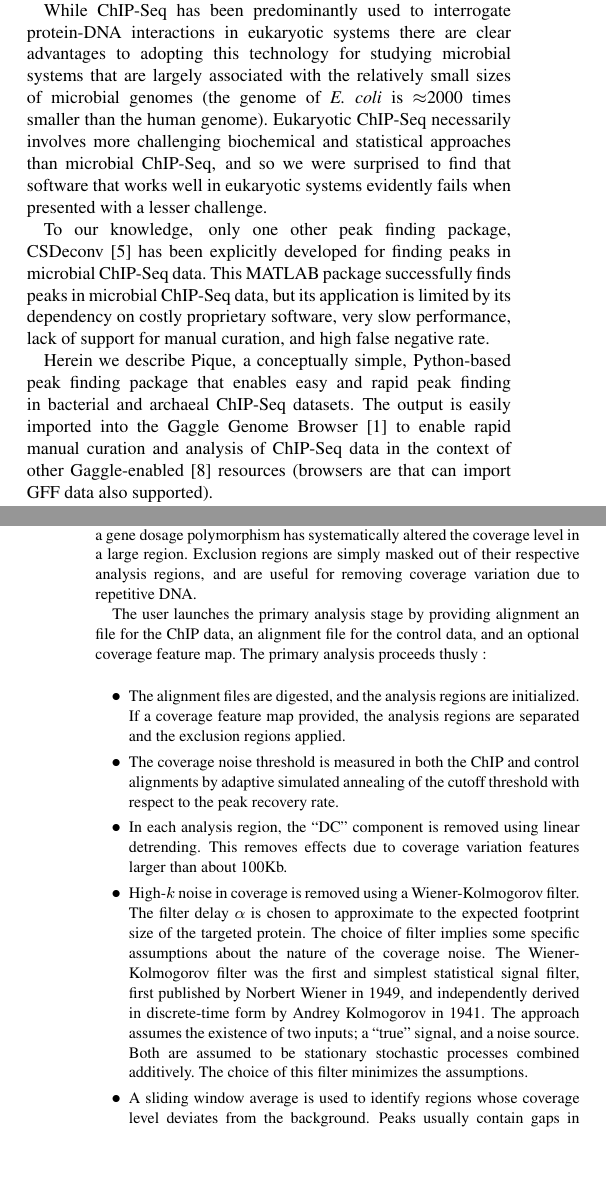
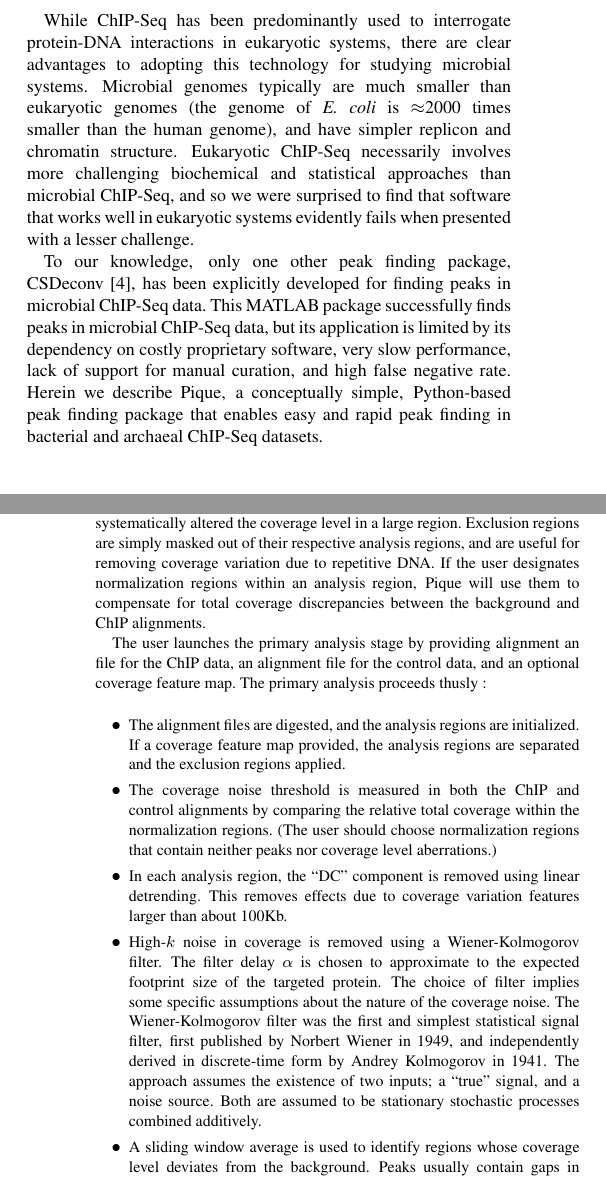
Before and after one commit to ryneches/pique, a LaTeX paper (docs/writeup.tex): two parts of the columns of pages 1 and 2 of 3 before the commit and two parts of the columns of pages 1 and 2 of 2 after it, joined at a grey line, cut so that both start at the same text, the shorter picture padded with empty space. Compiled offline with pdfLaTeX.

Commit message:
Updates to manuscript

```diff
--- a/docs/writeup.tex
+++ b/docs/writeup.tex
@@ -103,4 +98,0 @@ structured chromatin.  In response, we have developed Pique, a
-conceptually simple, easy to run ChIP-Seq peak finding pipeline for
-bacterial and archaeal ChIP-Seq data. The software is cross-platform
-and Open Source, and based on Open Source dependencies. Output is
-easily imported into the Gaggle Genome Browser for manual curation of
@@ -109,3 +101,10 @@ Gaggle-enabled resources.
+to the absence of non-random coverage variation from to highly
+structured chromatin.  We have developed Pique, a conceptually simple,
+easy to use ChIP-Seq peak finding application for bacterial and
+archaeal ChIP-Seq data. The software is cross-platform and Open
+Source, and based on Open Source dependencies. Output is provided in
+standard GFF files, and easily imported into the Gaggle Genome Browser
+for manual curation and data exploration.
 
 \section{Availability:}
 
@@ -136 +131,0 @@ of sophisticated strategies to detect peaks in the typically sparcely
-covered eukaryotic datasets for which they are designed.
@@ -138,28 +135,24 @@ covered eukaryotic datasets for which they are designed.
 
 While ChIP-Seq has been predominantly used to interrogate protein-DNA
-interactions in eukaryotic systems there are clear advantages to
-adopting this technology for studying microbial systems that are
-largely associated with the relatively small sizes of microbial
-genomes (the genome of {\em E. coli} is $\approx$2000 times smaller
-than the human genome). Eukaryotic ChIP-Seq necessarily involves more
-challenging biochemical and statistical approaches than microbial
-ChIP-Seq, and so we were surprised to find that software that works
-well in eukaryotic systems evidently fails when presented with a
-lesser challenge.
+interactions in eukaryotic systems, there are clear advantages to
+adopting this technology for studying microbial systems. Microbial
+genomes typically are much smaller than eukaryotic genomes (the genome
+of {\em E. coli} is $\approx$2000 times smaller than the human
+genome), and have simpler replicon and chromatin structure.
+Eukaryotic ChIP-Seq necessarily involves more challenging biochemical
+and statistical approaches than microbial ChIP-Seq, and so we were
+surprised to find that software that works well in eukaryotic systems
+evidently fails when presented with a lesser challenge.
 
 To our knowledge, only one other peak finding package, CSDeconv
-\cite{CSDeconv} has been explicitly developed for finding peaks in
+\cite{CSDeconv}, has been explicitly developed for finding peaks in
 microbial ChIP-Seq data. This MATLAB package successfully finds peaks
 in microbial ChIP-Seq data, but its application is limited by its
 dependency on costly proprietary software, very slow performance, lack
-of support for manual curation, and high false negative rate.
+of support for manual curation, and high false negative rate. Herein
+we describe Pique, a conceptually simple, Python-based peak finding
+package that enables easy and rapid peak finding in bacterial and
+archaeal ChIP-Seq datasets.
 
-Herein we describe Pique, a conceptually simple, Python-based peak
-finding package that enables easy and rapid peak finding in bacterial
-and archaeal ChIP-Seq datasets.  The output is easily imported into
-the Gaggle Genome Browser \cite{ggb} to enable rapid manual
-curation and analysis of ChIP-Seq data in the context of other
-Gaggle-enabled \cite{gaggle} resources (browsers are that can
-import GFF data also supported).
+\section{Approach}
 
-Pique is also designed for use in systems have genomic complexities
@@ -188 +176,0 @@ Genome Browser. This permits convenient interactive curation of the
-peak list and analysis of the ChIP-Seq data in the context of other
@@ -205,5 +193,0 @@ default, Pique treats each contig as a single analysis regions, but
-the user may designate regions within a contig for separate
-analysis. This is useful where a gene dosage polymorphism has
-systematically altered the coverage level in a large region. Exclusion
-regions are simply masked out of their respective analysis regions,
-and are useful for removing coverage variation due to repetitive DNA.
@@ -210,3 +197,10 @@ and are useful for removing coverage variation due to repetitive DNA.
+contig for separate analysis. This is useful where a gene dosage
+polymorphism has systematically altered the coverage level in a large
+region. Exclusion regions are simply masked out of their respective
+analysis regions, and are useful for removing coverage variation due
+to repetitive DNA. If the user designates normalization regions within
+an analysis region, Pique will use them to compensate for total coverage
+discrepancies between the background and ChIP alignments.
 
 The user launches the primary analysis stage by providing alignment an
 file for the ChIP data, an alignment file for the control data, and an
@@ -219,8 +213,9 @@ optional coverage feature map. The primary analysis proceeds thusly :
   regions are separated and the exclusion regions applied.
 
 \item The coverage noise threshold is measured in both the ChIP and
-  control alignments by adaptive simulated annealing of the cutoff
-  threshold with respect to the peak recovery rate.
+  control alignments by comparing the relative total coverage within
+  the normalization regions. (The user should choose normalization
+  regions that contain neither peaks nor coverage level aberrations.)
 
 \item In each analysis region, the ``DC'' component is removed using
   linear detrending. This removes effects due to coverage variation
@@ -235,14 +230,13 @@ optional coverage feature map. The primary analysis proceeds thusly :
   Wiener in 1949, and independently derived in discrete-time form by
   Andrey Kolmogorov in 1941. The approach assumes the existence of two
   inputs; a ``true'' signal, and a noise source. Both are assumed to
-  be stationary stochastic processes combined additively. The choice
-  of this filter minimizes the assumptions.
+  be stationary stochastic processes combined additively.
 
 \item A sliding window average is used to identify regions whose
   coverage level deviates from the background. Peaks usually contain
   gaps in coverage on the order of the experimentally selected
   fragment size; the window width is chosen to correspond to this
-  size. This yield simple rectangular envelopes around putative
+  size. This yields simple rectangular envelopes around putative
   regions of enrichment.
 
 \item To determine if a putative enriched region corresponds to a
@@ -294,6 +283,3 @@ previously reported.
-NEED SOME SUMMARY SHOWING THAT THE PIQUE WORKS
-
-NEED SOME RATIONALE FOR SELECTION OF FILTERS
 
 \section*{Acknowledgement}
 \paragraph{Funding\textcolon}
```
Also changed, not shown: docs/writeup.pdf, docs/writeup.tex (98 more changed lines).
